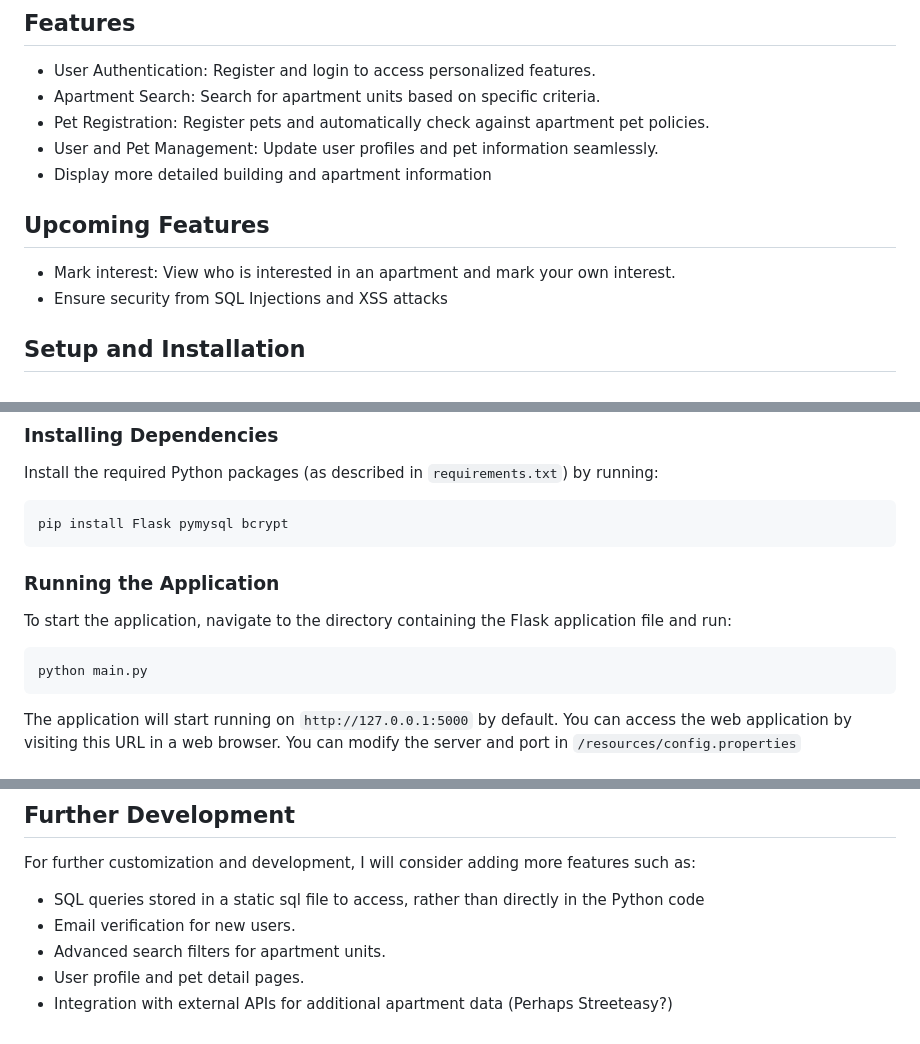
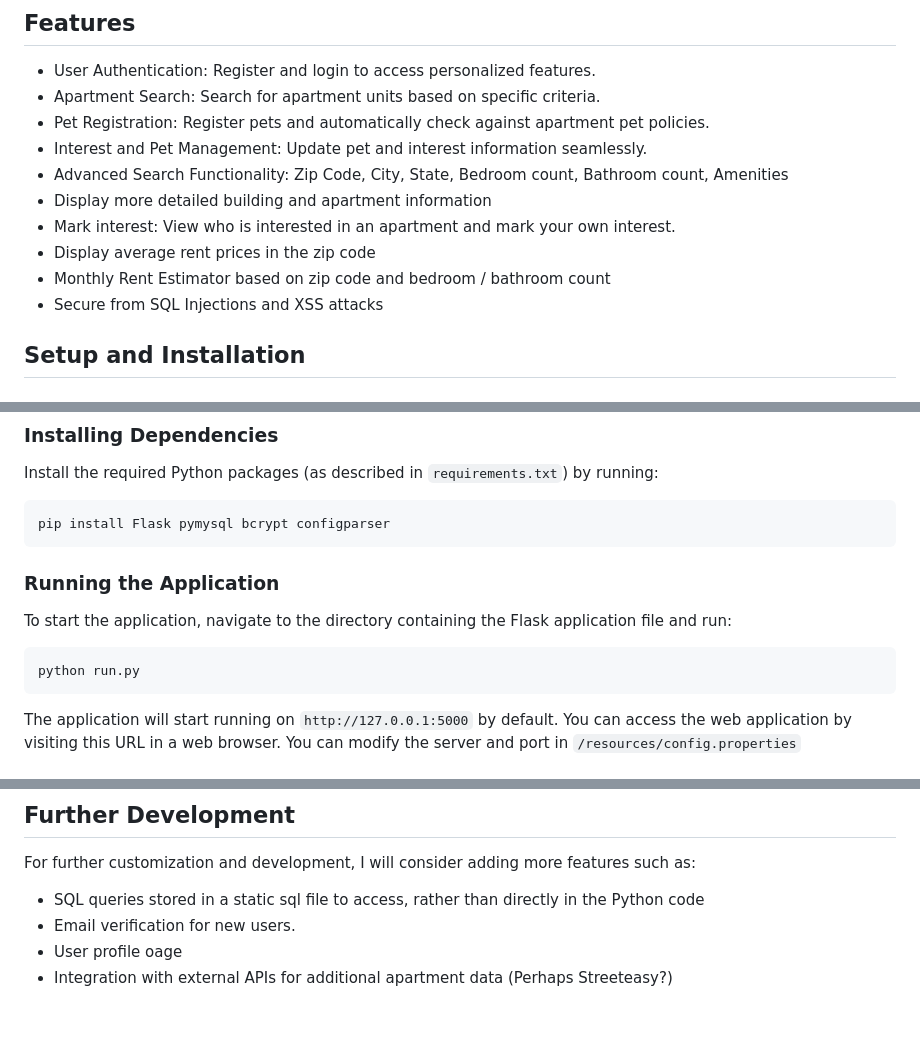
Before and after one commit to maxgrove42/Room.io, a Markdown page: README.md, 3 parts joined by grey strips. GitHub-like rendering.

````diff
--- a/README.md
+++ b/README.md
@@ -7,13 +7,13 @@ ROOM.IO is a Flask-based web application designed to simplify the search for apa
 - User Authentication: Register and login to access personalized features.
 - Apartment Search: Search for apartment units based on specific criteria.
 - Pet Registration: Register pets and automatically check against apartment pet policies.
-- User and Pet Management: Update user profiles and pet information seamlessly.
+- Interest and Pet Management: Update pet and interest information seamlessly.
+- Advanced Search Functionality: Zip Code, City, State, Bedroom count, Bathroom count, Amenities
 - Display more detailed building and apartment information
-
-## Upcoming Features
-
 - Mark interest: View who is interested in an apartment and mark your own interest.
-- Ensure security from SQL Injections and XSS attacks
+- Display average rent prices in the zip code
+- Monthly Rent Estimator based on zip code and bedroom / bathroom count
+- Secure from SQL Injections and XSS attacks
 
 ## Setup and Installation
 
@@ -38,7 +38,7 @@ Update the `MYSQL connection parameters` in the `/resources/config.properties` f
 Install the required Python packages (as described in `requirements.txt`) by running:
 
 ```
-pip install Flask pymysql bcrypt
+pip install Flask pymysql bcrypt configparser
 ```
 
 ### Running the Application
@@ -46,7 +46,7 @@ pip install Flask pymysql bcrypt
 To start the application, navigate to the directory containing the Flask application file and run:
 
 ```
-python main.py
+python run.py
 ```
 
 The application will start running on `http://127.0.0.1:5000` by default. You can access the web application by visiting this URL in a web browser. You can modify the server and port in `/resources/config.properties`
@@ -74,6 +74,5 @@ For further customization and development, I will consider adding more features
 
 - SQL queries stored in a static sql file to access, rather than directly in the Python code
 - Email verification for new users.
-- Advanced search filters for apartment units.
-- User profile and pet detail pages.
+- User profile oage
 - Integration with external APIs for additional apartment data (Perhaps Streeteasy?)
````
